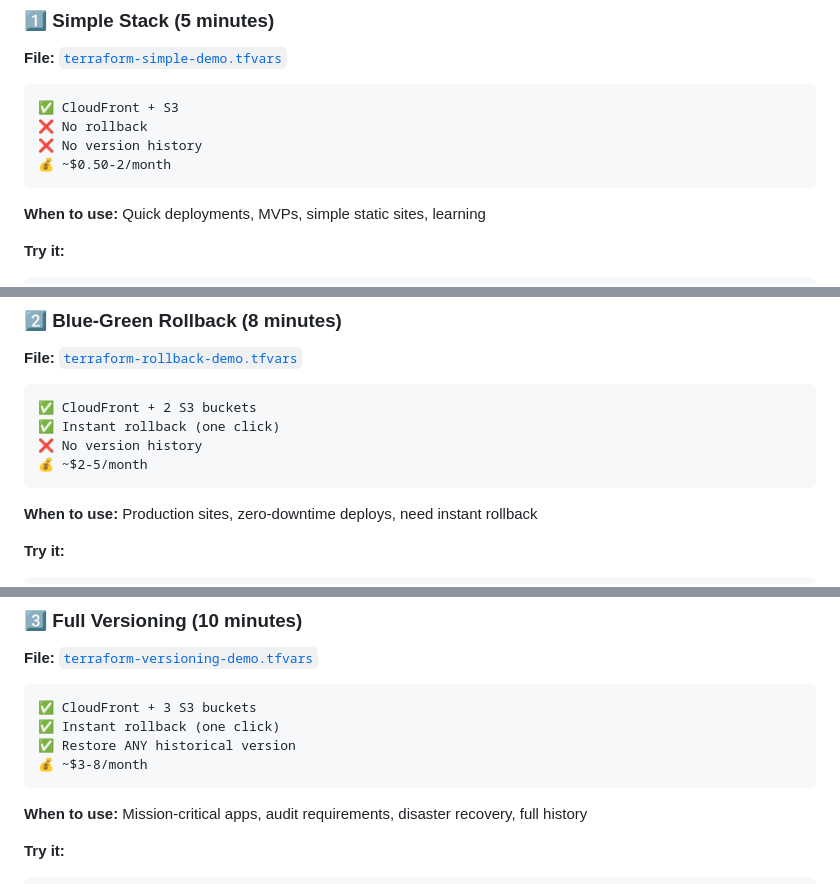
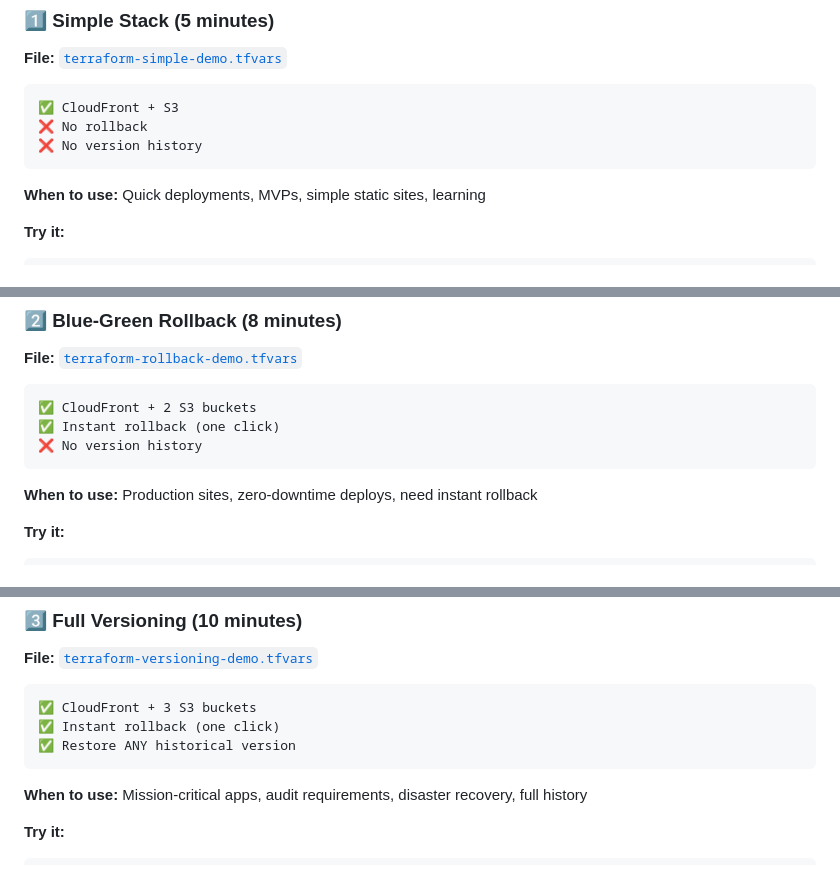
Before and after one commit to everton17/aws-cloud-front-blue-green, a Markdown page: README.md, 3 parts joined by grey strips. Rendered like a GitHub page.

Commit message:
Revise cost and usage guidance in README
Updated cost estimates and deployment recommendations for various setups in the README.

````diff
--- a/README.md
+++ b/README.md
@@ -47,7 +47,6 @@ Not sure which setup you need? **Choose based on your requirements:**
 ✅ CloudFront + S3
 ❌ No rollback
 ❌ No version history
-💰 ~$0.50-2/month
 ```
 
 **When to use:** Quick deployments, MVPs, simple static sites, learning
@@ -66,7 +65,6 @@ terraform plan -var-file=terraform-simple-demo.tfvars
 ✅ CloudFront + 2 S3 buckets
 ✅ Instant rollback (one click)
 ❌ No version history
-💰 ~$2-5/month
 ```
 
 **When to use:** Production sites, zero-downtime deploys, need instant rollback
@@ -85,7 +83,6 @@ terraform plan -var-file=terraform-rollback-demo.tfvars
 ✅ CloudFront + 3 S3 buckets
 ✅ Instant rollback (one click)
 ✅ Restore ANY historical version
-💰 ~$3-8/month
 ```
 
 **When to use:** Mission-critical apps, audit requirements, disaster recovery, full history
````
Also changed, not shown: other parts of README.md (+0 -1 lines).
